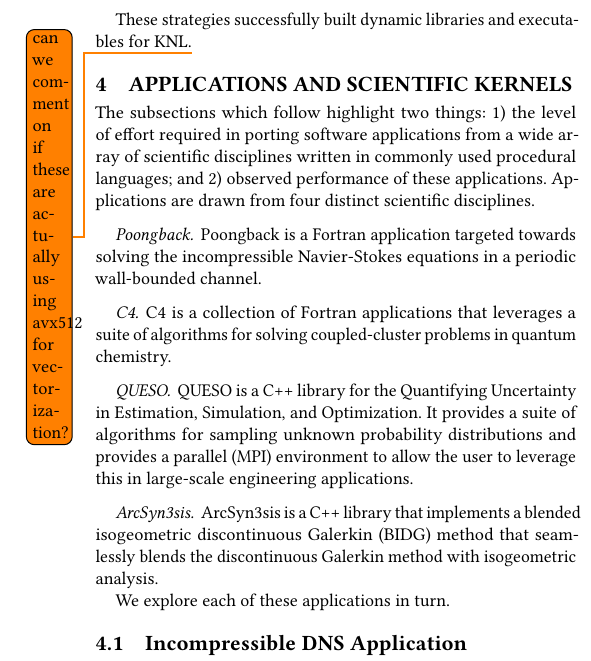
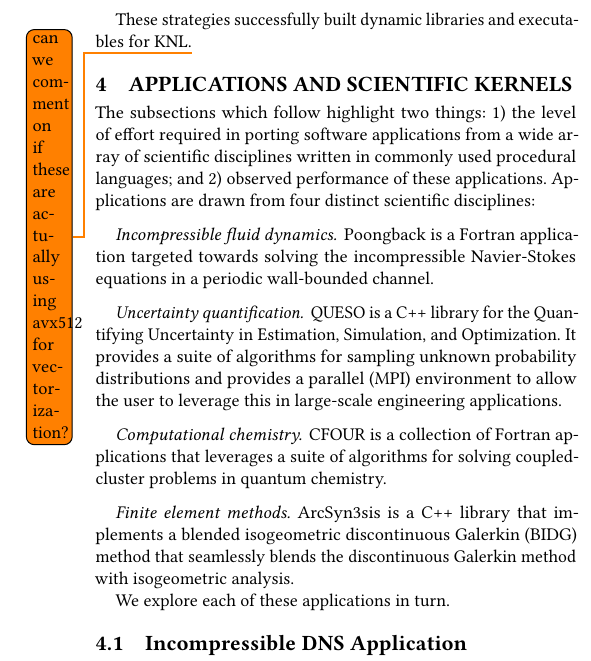
Before and after one commit to PECOS-KNL/kernels, a LaTeX paper (knl-paper/paper.tex, which reads knl-paper/apps.tex): part of one column of page 2 of 6, cut so that both start at the same text. Compiled offline with pdfLaTeX.

Commit message:
Rename and reorder application focuses

```diff
--- a/knl-paper/apps.tex
+++ b/knl-paper/apps.tex
@@ -5,22 +5,24 @@ The subsections which follow highlight two things: 1) the level of effort
 required in porting software applications from a wide array of scientific
 disciplines written in commonly used procedural languages; and 2) observed
 performance of these applications.  Applications are drawn from four distinct
-scientific disciplines.
+scientific disciplines:
 
-\paragraph{Poongback}  Poongback is a Fortran application targeted towards
-solving the incompressible Navier-Stokes equations in a periodic wall-bounded
-channel.
+\paragraph{Incompressible fluid dynamics}  Poongback is a Fortran application
+targeted towards solving the incompressible Navier-Stokes equations in a
+periodic wall-bounded channel.
 
-\paragraph{C4}  C4 is a collection of Fortran applications that leverages a
-suite of algorithms for solving coupled-cluster problems in quantum chemistry.
+\paragraph{Uncertainty quantification}  QUESO is a C++ library for the
+Quantifying Uncertainty in Estimation, Simulation, and Optimization.  It
+provides a suite of algorithms for sampling unknown probability distributions
+and provides a parallel (MPI) environment to allow the user to leverage this in
+large-scale engineering applications.
 
-\paragraph{QUESO}  QUESO is a C++ library for the Quantifying Uncertainty in
-Estimation, Simulation, and Optimization.  It provides a suite of algorithms
-for sampling unknown probability distributions and provides a parallel (MPI)
-environment to allow the user to leverage this in large-scale engineering
-applications.
+\paragraph{Computational chemistry}  CFOUR is a collection of Fortran
+applications that leverages a suite of algorithms for solving coupled-cluster
+problems in quantum chemistry.
 
-\paragraph{ArcSyn3sis}  ArcSyn3sis is a C++ library that implements a
-blended isogeometric discontinuous Galerkin (BIDG) method that seamlessly blends the discontinuous Galerkin method with isogeometric analysis.
+\paragraph{Finite element methods}  ArcSyn3sis is a C++ library that implements
+a blended isogeometric discontinuous Galerkin (BIDG) method that seamlessly
+blends the discontinuous Galerkin method with isogeometric analysis.
 
 We explore each of these applications in turn.
```
